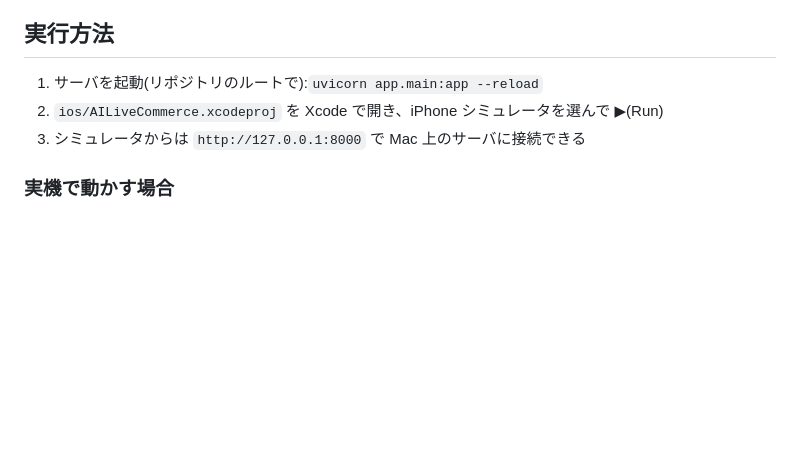
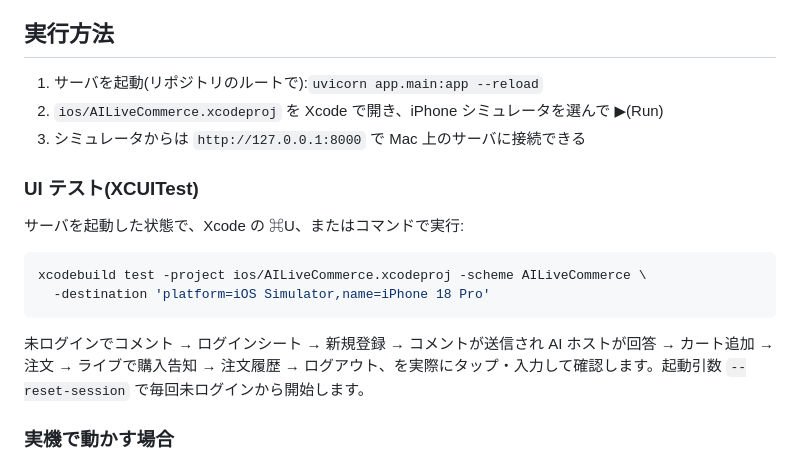
Before and after one commit to masteren/ai-live-commerce, a Markdown page: ios/README.md, the part around the change. Drawn GitHub-style; blank space fills up the shorter version.

Commit message:
iOS: XCUITestで登録〜注文〜ログアウトを自動確認、強力パスワード入力・キーボードでタブが隠れる・ツールバー表示の不具合を修正、READMEにスクリーンショット追加

````diff
--- a/ios/README.md
+++ b/ios/README.md
@@ -20,6 +20,14 @@ Web 版と **同じ API** を使う iOS クライアントです(サーバ側の
 2. `ios/AILiveCommerce.xcodeproj` を Xcode で開き、iPhone シミュレータを選んで ▶︎(Run)
 3. シミュレータからは `http://127.0.0.1:8000` で Mac 上のサーバに接続できる
 
+### UI テスト(XCUITest)
+サーバを起動した状態で、Xcode の ⌘U、またはコマンドで実行:
+```bash
+xcodebuild test -project ios/AILiveCommerce.xcodeproj -scheme AILiveCommerce \
+  -destination 'platform=iOS Simulator,name=iPhone 18 Pro'
+```
+未ログインでコメント → ログインシート → 新規登録 → コメントが送信され AI ホストが回答 → カート追加 → 注文 → ライブで購入告知 → 注文履歴 → ログアウト、を実際にタップ・入力して確認します。起動引数 `--reset-session` で毎回未ログインから開始します。
+
 ### 実機で動かす場合
 - サーバを `uvicorn app.main:app --host 0.0.0.0` で起動し、アプリの「アカウント → 接続先サーバ」に Mac の LAN の IP(例 `http://192.168.0.10:8000`)を入力
 - Xcode の Signing & Capabilities で自分の Apple ID(Team)を選択
````
Also changed, not shown: README.md (+7 -1 lines), docs/learning/08-ios.md (+13 -3 lines), docs/images/ios_account.png (added), docs/images/ios_live.png (added), docs/images/web_live.png (added), 7 other files.
